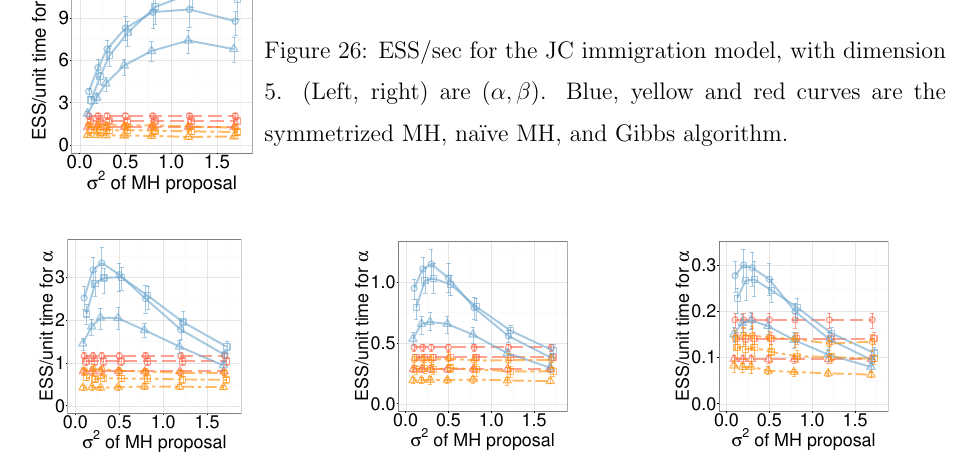
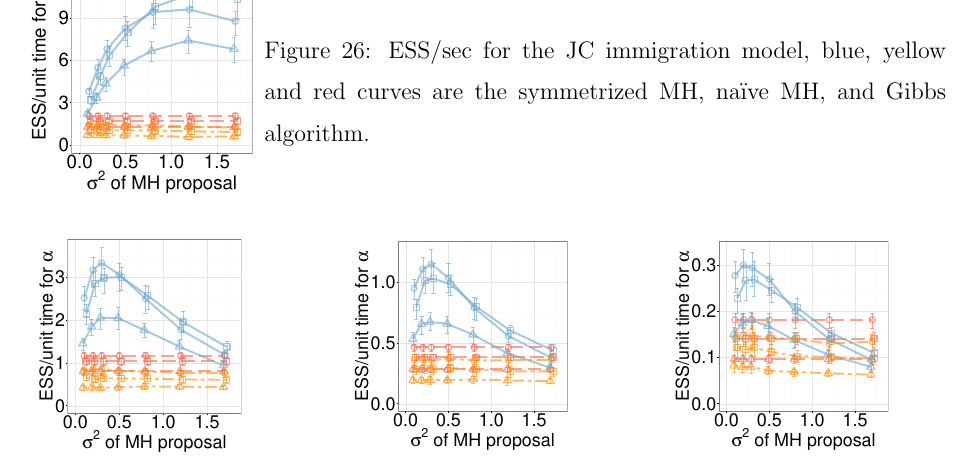
Before and after one commit to boqian1000/MJP_Boqian, a LaTeX paper (tex_file/jcgs/jcgs_mjp_mh.tex, which reads tex_file/jcgs/appendix.tex): part of page 51 of 52, cut so that both start at the same text. Compiled offline with pdfLaTeX.

Commit message:
updated appendix

```diff
--- a/tex_file/jcgs/appendix.tex
+++ b/tex_file/jcgs/appendix.tex
@@ -305,8 +305,7 @@ We used this to compare different samplers and different parameter settings. In
     \includegraphics [width=0.99\textwidth, angle=0]{figs/new_whole_exp_figs/jc_alpha.pdf}
   \end{minipage}
   \begin{minipage}[!hp]{0.74\linewidth}
-    \caption{ESS/sec for the JC immigration model, with
-      dimension 5. (Left, right) are $(\alpha, \beta)$. Blue, yellow and red curves are the symmetrized MH,
+    \caption{ESS/sec for the JC immigration model, blue, yellow and red curves are the symmetrized MH,
   \naive\ MH, and Gibbs algorithm.}
      \label{fig:ESS_pc_55}
   \end{minipage}
```
